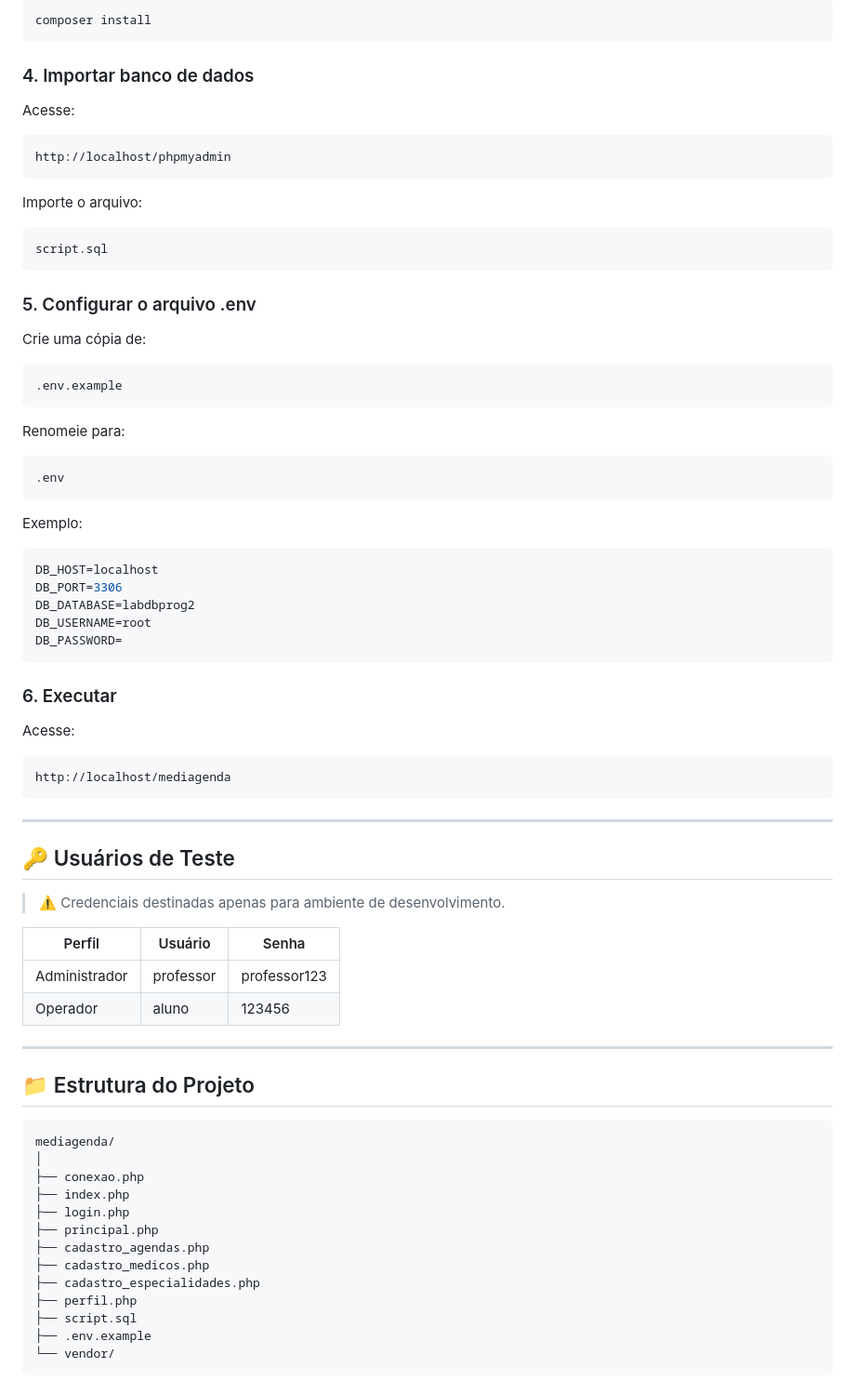
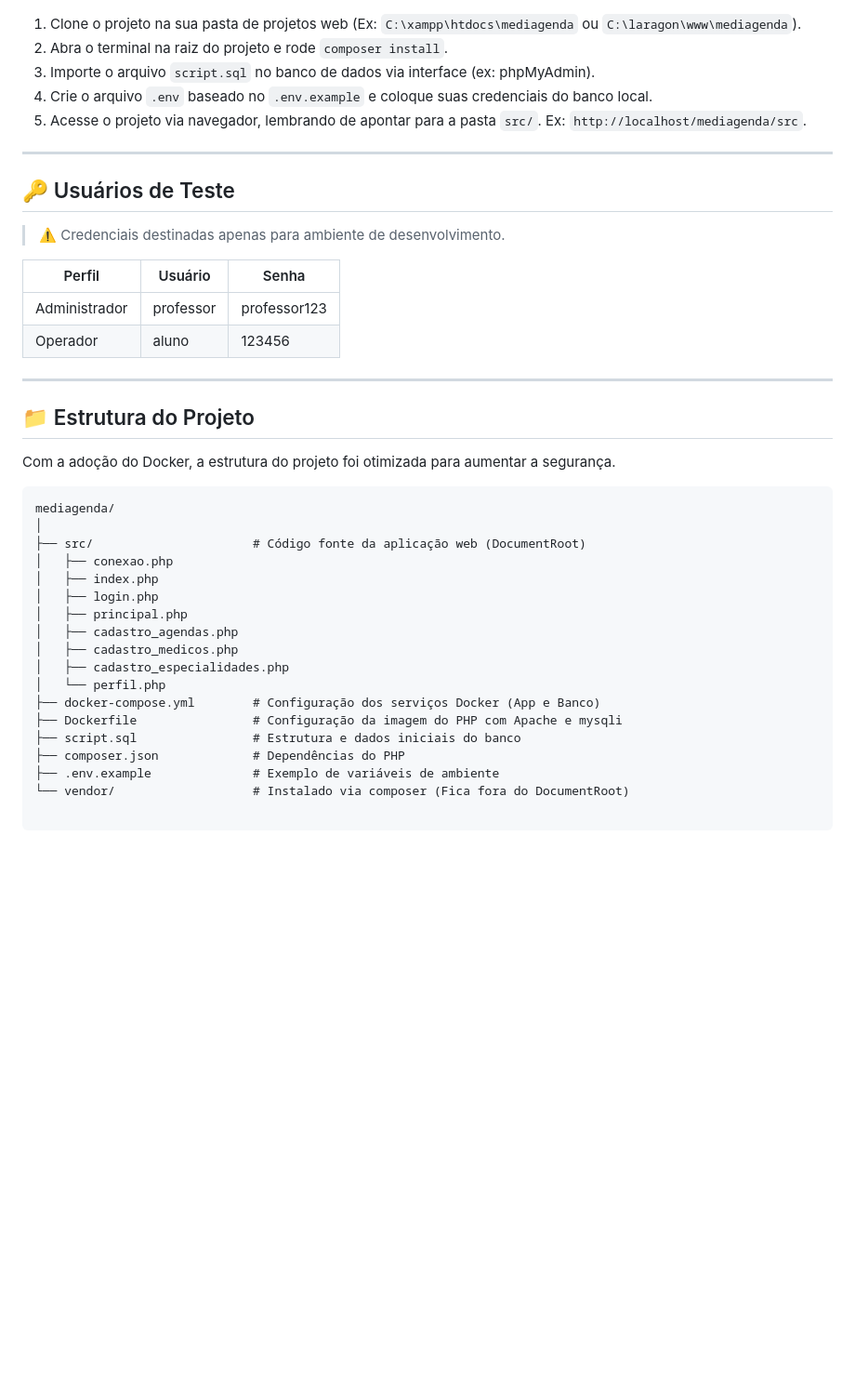
Before and after one commit to alvarossantos/mediAgenda, a Markdown page: README.md, the part around one of its changes. Shown at 93% size. GitHub-like rendering; blank space fills up the shorter version.

Commit message:
Atualizando README com novas intruções, para rodar via docker e localmente

````diff
--- a/README.md
+++ b/README.md
@@ -172,52 +176,8 @@ C:\laragon\www\mediagenda
-```cmd
-composer install
-```
-
-### 4. Importar banco de dados
-
-Acesse:
-
-```text
-http://localhost/phpmyadmin
-```
-
-Importe o arquivo:
-
-```text
-script.sql
-```
-
-### 5. Configurar o arquivo .env
-
-Crie uma cópia de:
-
-```text
-.env.example
-```
-
-Renomeie para:
-
-```text
-.env
-```
-
-Exemplo:
-
-```env
-DB_HOST=localhost
-DB_PORT=3306
-DB_DATABASE=labdbprog2
-DB_USERNAME=root
-DB_PASSWORD=
-```
-
-### 6. Executar
-
-Acesse:
-
-```text
-http://localhost/mediagenda
-```
+1. Clone o projeto na sua pasta de projetos web (Ex: `C:\xampp\htdocs\mediagenda` ou `C:\laragon\www\mediagenda`).
+2. Abra o terminal na raiz do projeto e rode `composer install`.
+3. Importe o arquivo `script.sql` no banco de dados via interface (ex: phpMyAdmin).
+4. Crie o arquivo `.env` baseado no `.env.example` e coloque suas credenciais do banco local.
+5. Acesse o projeto via navegador, lembrando de apontar para a pasta `src/`. Ex: `http://localhost/mediagenda/src`.
 
 ---
 
@@ -225,27 +185,34 @@ http://localhost/mediagenda
 
 > ⚠️ Credenciais destinadas apenas para ambiente de desenvolvimento.
 
-| Perfil        | Usuário   | Senha        |
-| ------------- | --------- | ------------ |
+| Perfil | Usuário | Senha |
+| --- | --- | --- |
 | Administrador | professor | professor123 |
-| Operador      | aluno     | 123456       |
+| Operador | aluno | 123456 |
 
 ---
 
 ## 📁 Estrutura do Projeto
 
+Com a adoção do Docker, a estrutura do projeto foi otimizada para aumentar a segurança.
+
 ```text
 mediagenda/
 │
-├── conexao.php
-├── index.php
-├── login.php
-├── principal.php
-├── cadastro_agendas.php
-├── cadastro_medicos.php
-├── cadastro_especialidades.php
-├── perfil.php
-├── script.sql
-├── .env.example
-└── vendor/
+├── src/                      # Código fonte da aplicação web (DocumentRoot)
+│   ├── conexao.php
+│   ├── index.php
+│   ├── login.php
+│   ├── principal.php
+│   ├── cadastro_agendas.php
+│   ├── cadastro_medicos.php
+│   ├── cadastro_especialidades.php
+│   └── perfil.php
+├── docker-compose.yml        # Configuração dos serviços Docker (App e Banco)
+├── Dockerfile                # Configuração da imagem do PHP com Apache e mysqli
+├── script.sql                # Estrutura e dados iniciais do banco
+├── composer.json             # Dependências do PHP
+├── .env.example              # Exemplo de variáveis de ambiente
+└── vendor/                   # Instalado via composer (Fica fora do DocumentRoot)
+
 ```
````
Also changed, not shown: other parts of README.md (+100 -109 lines).
